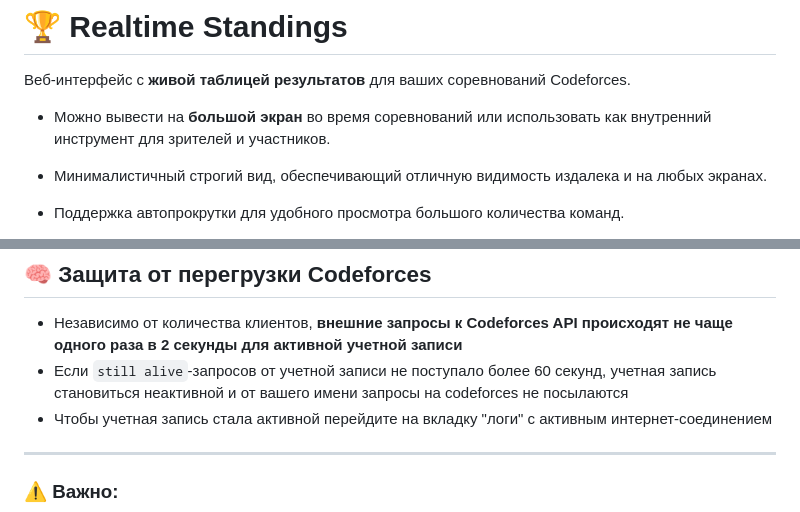
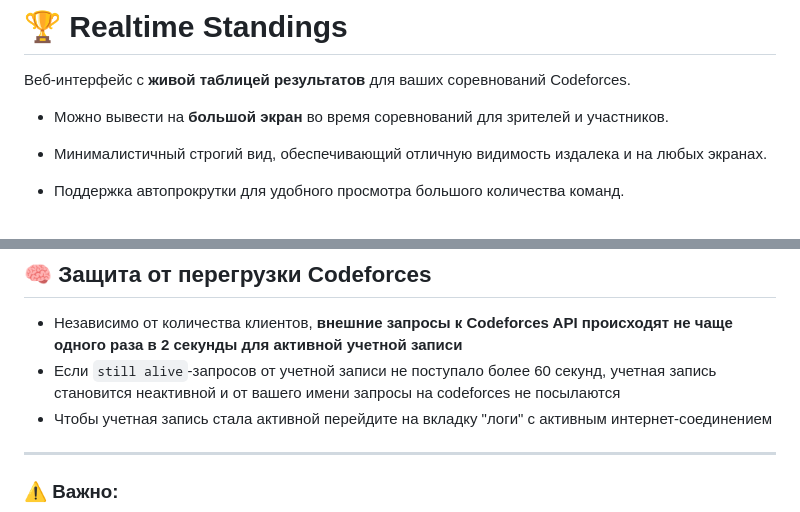
Before and after one commit to NikitaKuzlyaev/Realtime-Standings, a Markdown page: README.md, 2 parts joined by grey strips. Rendered like a GitHub page.

```diff
--- a/README.md
+++ b/README.md
@@ -2,7 +2,7 @@
 
 Веб-интерфейс с **живой таблицей результатов** для ваших соревнований Codeforces.
 
-- Можно вывести на **большой экран** во время соревнований или использовать как внутренний инструмент для зрителей и участников.
+- Можно вывести на **большой экран** во время соревнований для зрителей и участников.
 
 - Минималистичный строгий вид, обеспечивающий отличную видимость издалека и на любых экранах.
 
@@ -69,7 +69,7 @@
 ## 🧠 Защита от перегрузки Codeforces
 
 - Независимо от количества клиентов, **внешние запросы к Codeforces API происходят не чаще одного раза в 2 секунды для активной учетной записи**
-- Если `still alive`-запросов от учетной записи не поступало более 60 секунд, учетная запись становиться неактивной и от вашего имени запросы на codeforces не посылаются
+- Если `still alive`-запросов от учетной записи не поступало более 60 секунд, учетная запись становится неактивной и от вашего имени запросы на codeforces не посылаются
 - Чтобы учетная запись стала активной перейдите на вкладку "логи" с активным интернет-соединением
 
 ---
```
